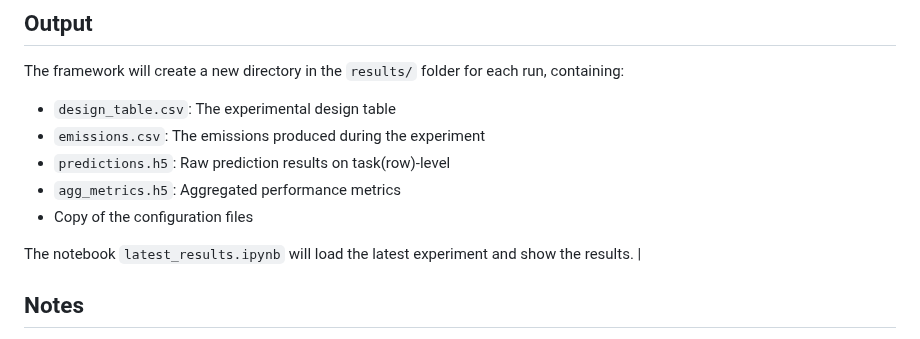
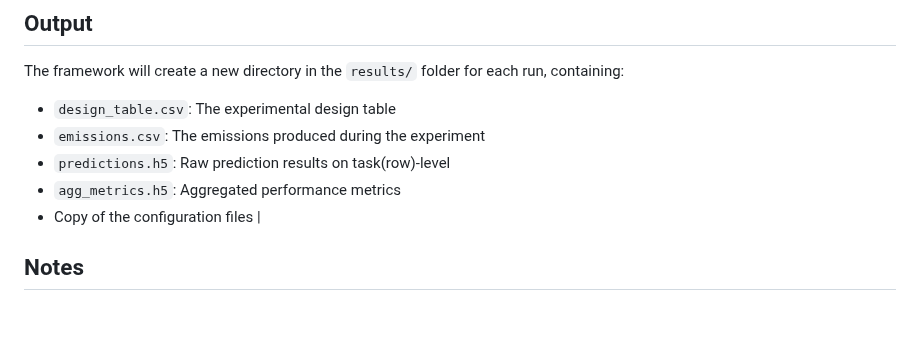
Before and after one commit to tnresearch/brage_2025, a Markdown page: readme.md, the part around the change. Rendered like a GitHub page; blank space fills up the shorter version.

```diff
--- a/readme.md
+++ b/readme.md
@@ -66,8 +66,6 @@ The framework will create a new directory in the `results/` folder for each run,
 - `predictions.h5`: Raw prediction results on task(row)-level
 - `agg_metrics.h5`: Aggregated performance metrics
 - Copy of the configuration files
-
-The notebook `latest_results.ipynb` will load the latest experiment and show the results.
 |
 ## Notes
 
```
